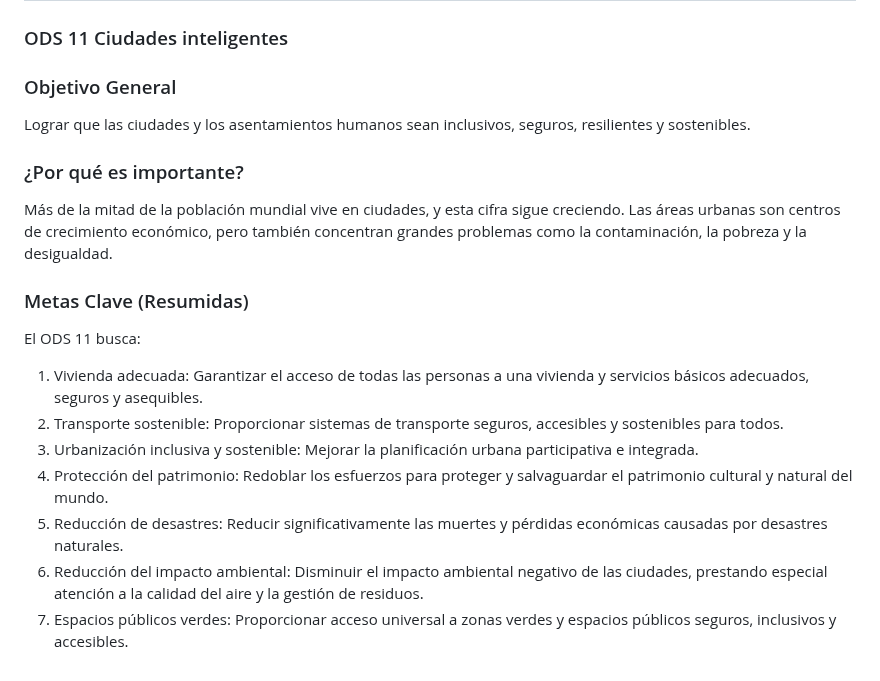
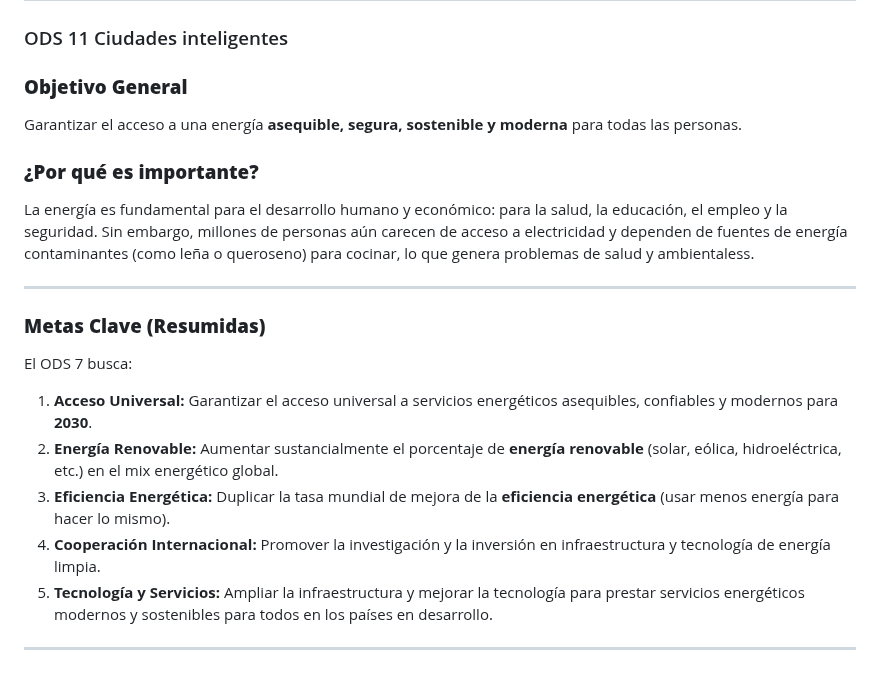
Before and after one commit to BeyondNate/Grupo_4_Fundamentos_disenao, a Markdown page: README.md, the part around the change. GitHub-like rendering.

```diff
--- a/README.md
+++ b/README.md
@@ -41,19 +41,22 @@ Nos interesa trabajar en los siguientes **Objetivos de Desarrollo Sostenible (OD
 
 ## 📌 Resumen Final
 ### ODS 11 Ciudades inteligentes
-### Objetivo General
-Lograr que las ciudades y los asentamientos humanos sean inclusivos, seguros, resilientes y sostenibles.
+### **Objetivo General**
+Garantizar el acceso a una energía **asequible, segura, sostenible y moderna** para todas las personas.
 
-### ¿Por qué es importante?
-Más de la mitad de la población mundial vive en ciudades, y esta cifra sigue creciendo. Las áreas urbanas son centros de crecimiento económico, pero también concentran grandes problemas como la contaminación, la pobreza y la desigualdad.
+### **¿Por qué es importante?**
+La energía es fundamental para el desarrollo humano y económico: para la salud, la educación, el empleo y la seguridad. Sin embargo, millones de personas aún carecen de acceso a electricidad y dependen de fuentes de energía contaminantes (como leña o queroseno) para cocinar, lo que genera problemas de salud y ambientaless.
 
-### Metas Clave (Resumidas)
-El ODS 11 busca:
+---
 
-1. Vivienda adecuada: Garantizar el acceso de todas las personas a una vivienda y servicios básicos adecuados, seguros y asequibles.
-2. Transporte sostenible: Proporcionar sistemas de transporte seguros, accesibles y sostenibles para todos.
-3. Urbanización inclusiva y sostenible: Mejorar la planificación urbana participativa e integrada.
-4. Protección del patrimonio: Redoblar los esfuerzos para proteger y salvaguardar el patrimonio cultural y natural del mundo.
-5. Reducción de desastres: Reducir significativamente las muertes y pérdidas económicas causadas por desastres naturales.
-6. Reducción del impacto ambiental: Disminuir el impacto ambiental negativo de las ciudades, prestando especial atención a la calidad del aire y la gestión de residuos.
-7. Espacios públicos verdes: Proporcionar acceso universal a zonas verdes y espacios públicos seguros, inclusivos y accesibles.
+### **Metas Clave (Resumidas)**
+
+El ODS 7 busca:
+
+1.  **Acceso Universal:** Garantizar el acceso universal a servicios energéticos asequibles, confiables y modernos para **2030**.
+2.  **Energía Renovable:** Aumentar sustancialmente el porcentaje de **energía renovable** (solar, eólica, hidroeléctrica, etc.) en el mix energético global.
+3.  **Eficiencia Energética:** Duplicar la tasa mundial de mejora de la **eficiencia energética** (usar menos energía para hacer lo mismo).
+4.  **Cooperación Internacional:** Promover la investigación y la inversión en infraestructura y tecnología de energía limpia.
+5.  **Tecnología y Servicios:** Ampliar la infraestructura y mejorar la tecnología para prestar servicios energéticos modernos y sostenibles para todos en los países en desarrollo.
+
+---
```
